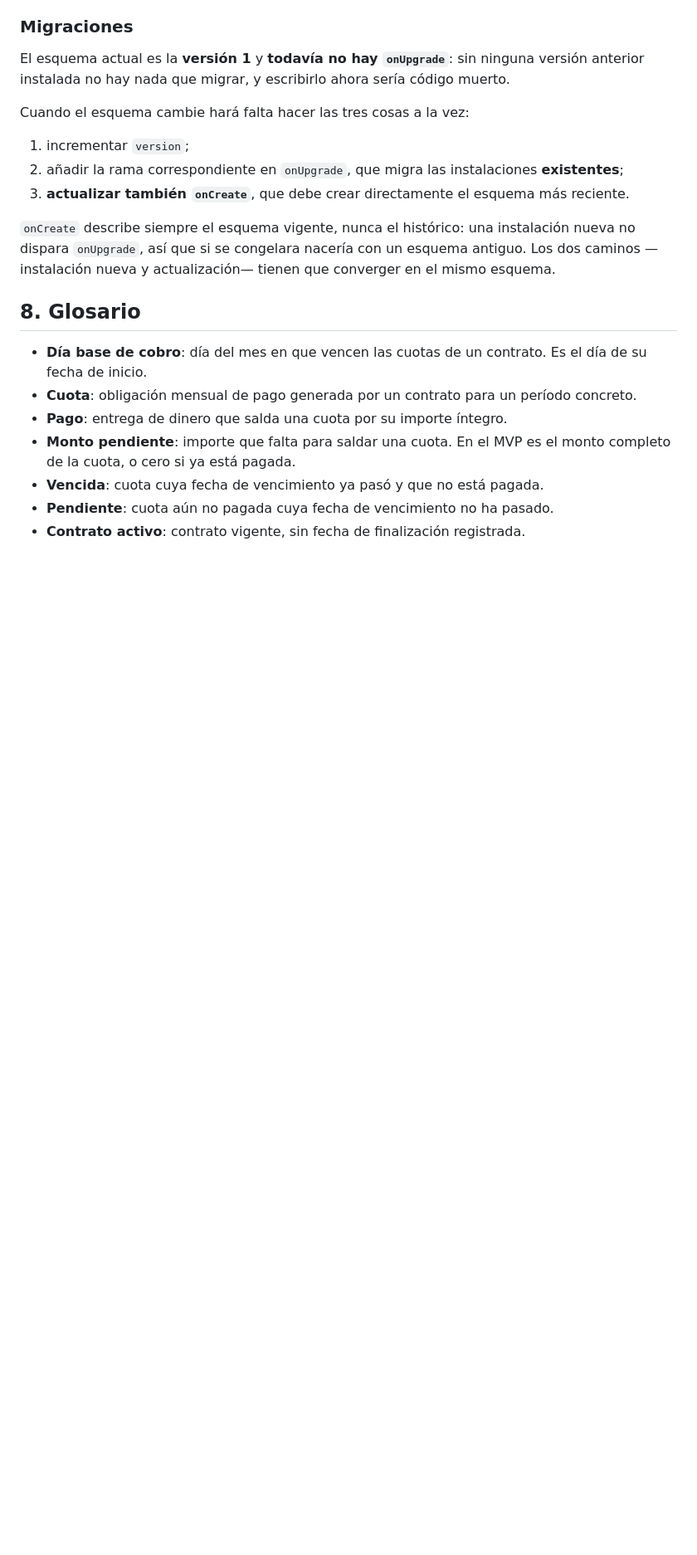
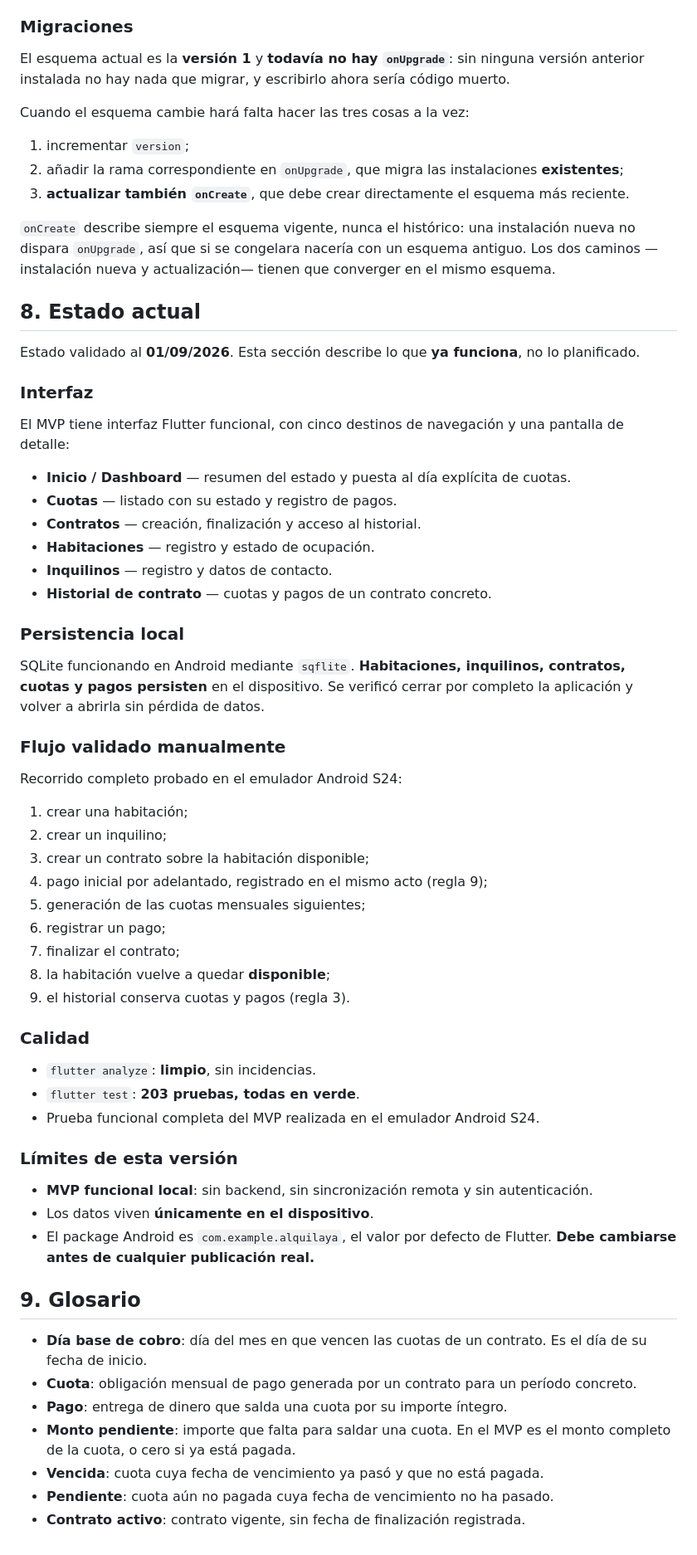
Before and after one commit to fordiego44/alquilaya, a Markdown page: docs/PROJECT.md, the part around one of its changes. Shown at 83% size. GitHub-like rendering; blank space fills up the shorter version.

Commit message:
docs: reflejar el estado actual del MVP

```diff
--- a/docs/PROJECT.md
+++ b/docs/PROJECT.md
@@ -334,7 +341,55 @@ Cuando el esquema cambie hará falta hacer las tres cosas a la vez:
 así que si se congelara nacería con un esquema antiguo. Los dos caminos —instalación nueva y actualización— tienen
 que converger en el mismo esquema.
 
-## 8. Glosario
+## 8. Estado actual
+
+Estado validado al **01/09/2026**. Esta sección describe lo que **ya funciona**, no lo planificado.
+
+### Interfaz
+
+El MVP tiene interfaz Flutter funcional, con cinco destinos de navegación y una pantalla de detalle:
+
+- **Inicio / Dashboard** — resumen del estado y puesta al día explícita de cuotas.
+- **Cuotas** — listado con su estado y registro de pagos.
+- **Contratos** — creación, finalización y acceso al historial.
+- **Habitaciones** — registro y estado de ocupación.
+- **Inquilinos** — registro y datos de contacto.
+- **Historial de contrato** — cuotas y pagos de un contrato concreto.
+
+### Persistencia local
+
+SQLite funcionando en Android mediante `sqflite`. **Habitaciones, inquilinos, contratos, cuotas y pagos
+persisten** en el dispositivo. Se verificó cerrar por completo la aplicación y volver a abrirla sin pérdida de
+datos.
+
+### Flujo validado manualmente
+
+Recorrido completo probado en el emulador Android S24:
+
+1. crear una habitación;
+2. crear un inquilino;
+3. crear un contrato sobre la habitación disponible;
+4. pago inicial por adelantado, registrado en el mismo acto (regla 9);
+5. generación de las cuotas mensuales siguientes;
+6. registrar un pago;
+7. finalizar el contrato;
+8. la habitación vuelve a quedar **disponible**;
+9. el historial conserva cuotas y pagos (regla 3).
+
+### Calidad
+
+- `flutter analyze`: **limpio**, sin incidencias.
+- `flutter test`: **203 pruebas, todas en verde**.
+- Prueba funcional completa del MVP realizada en el emulador Android S24.
+
+### Límites de esta versión
+
+- **MVP funcional local**: sin backend, sin sincronización remota y sin autenticación.
+- Los datos viven **únicamente en el dispositivo**.
+- El package Android es `com.example.alquilaya`, el valor por defecto de Flutter. **Debe cambiarse antes de
+  cualquier publicación real.**
+
+## 9. Glosario
 
 - **Día base de cobro**: día del mes en que vencen las cuotas de un contrato. Es el día de su fecha de inicio.
 - **Cuota**: obligación mensual de pago generada por un contrato para un período concreto.
```
Also changed, not shown: other parts of docs/PROJECT.md (+18 -11 lines).
